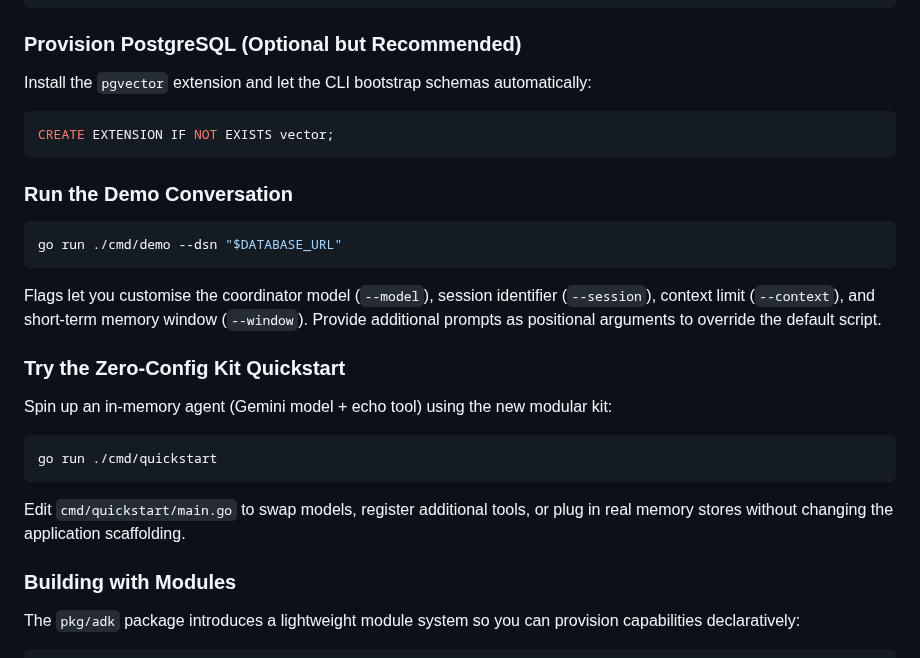
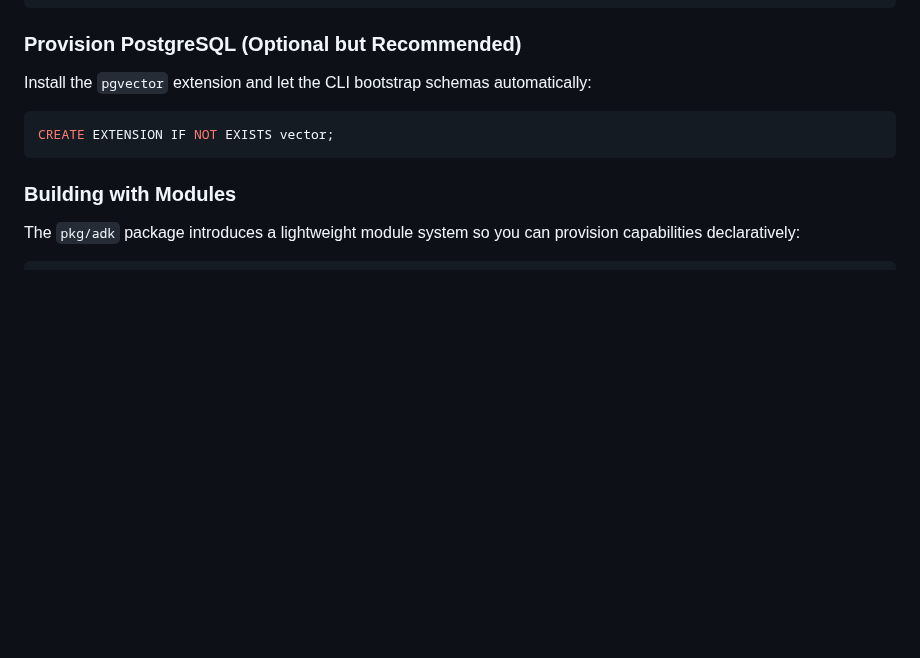
Before and after one commit to Protocol-Lattice/go-agent, a Markdown page: README.md, the part around the change. GitHub-like rendering; blank space fills up the shorter version.

````diff
--- a/README.md
+++ b/README.md
@@ -84,21 +84,6 @@ Install the `pgvector` extension and let the CLI bootstrap schemas automatically
 CREATE EXTENSION IF NOT EXISTS vector;
 ```
 
-### Run the Demo Conversation
-```bash
-go run ./cmd/demo --dsn "$DATABASE_URL"
-```
-Flags let you customise the coordinator model (`--model`), session identifier (`--session`), context limit (`--context`), and short-term memory window (`--window`). Provide additional prompts as positional arguments to override the default script.
-
-### Try the Zero-Config Kit Quickstart
-Spin up an in-memory agent (Gemini model + echo tool) using the new modular kit:
-
-```bash
-go run ./cmd/quickstart
-```
-
-Edit `cmd/quickstart/main.go` to swap models, register additional tools, or plug in real memory stores without changing the application scaffolding.
-
 ### Building with Modules
 The `pkg/adk` package introduces a lightweight module system so you can provision capabilities declaratively:
 
````
